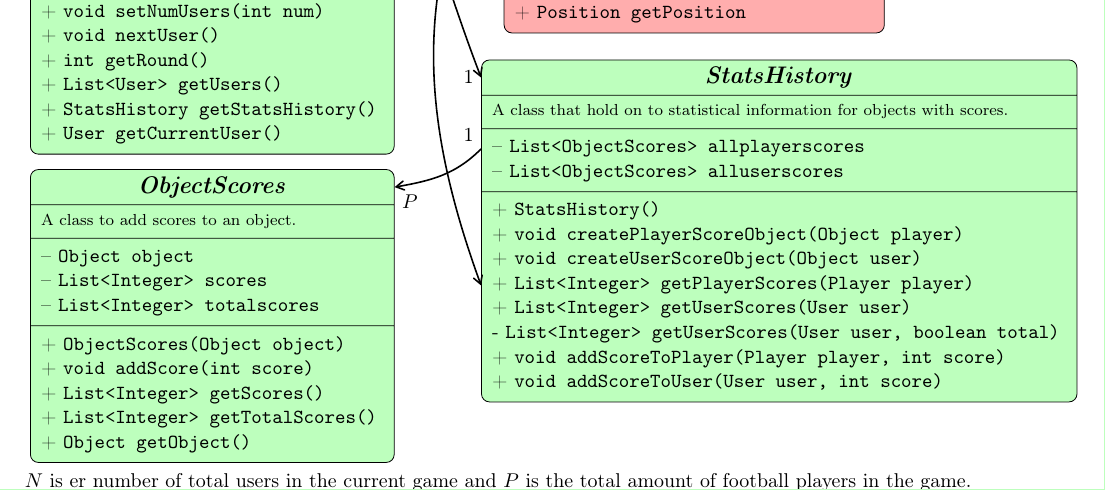
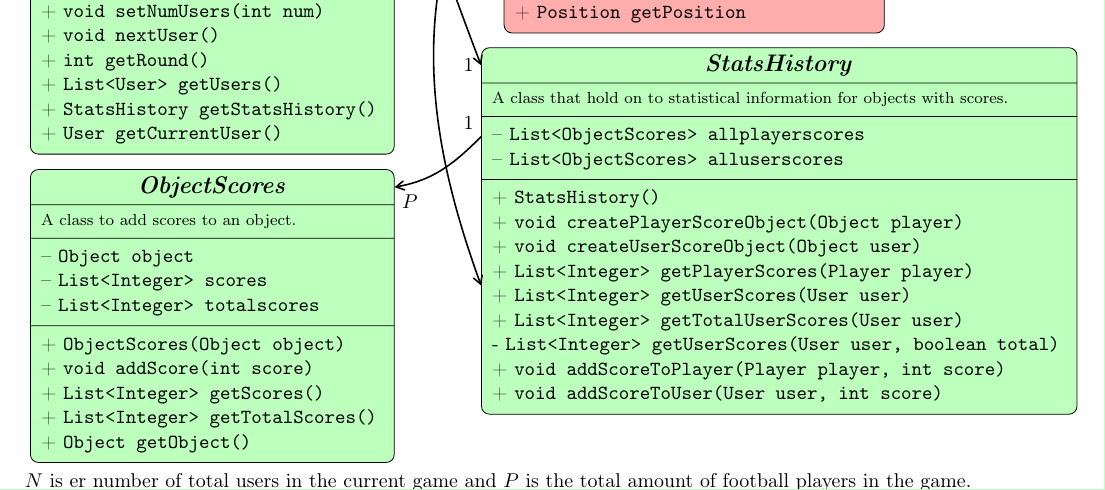
Before and after one commit to birkz/fantasy-football, a LaTeX problem sheet (latex/group_assignment4.tex): part of page 3 of 7, cut so that both start at the same text. Compiled offline with pdfLaTeX.

Commit message:
added missing method to sttathistory

```diff
--- a/latex/group_assignment4.tex
+++ b/latex/group_assignment4.tex
@@ -265,6 +265,7 @@ We decided to split our class diagram into two figures: \textbf{Back-end classes
   + \texttt{void createUserScoreObject(Object user)}\\
   + \texttt{List<Integer> getPlayerScores(Player player)}\\
   + \texttt{List<Integer> getUserScores(User user)}\\
+  + \texttt{List<Integer> getTotalUserScores(User user)}\\
   - \texttt{List<Integer> getUserScores(User user, boolean total)}\\
   + \texttt{void addScoreToPlayer(Player player, int score)}\\
   + \texttt{void addScoreToUser(User user, int score)}\\
```
